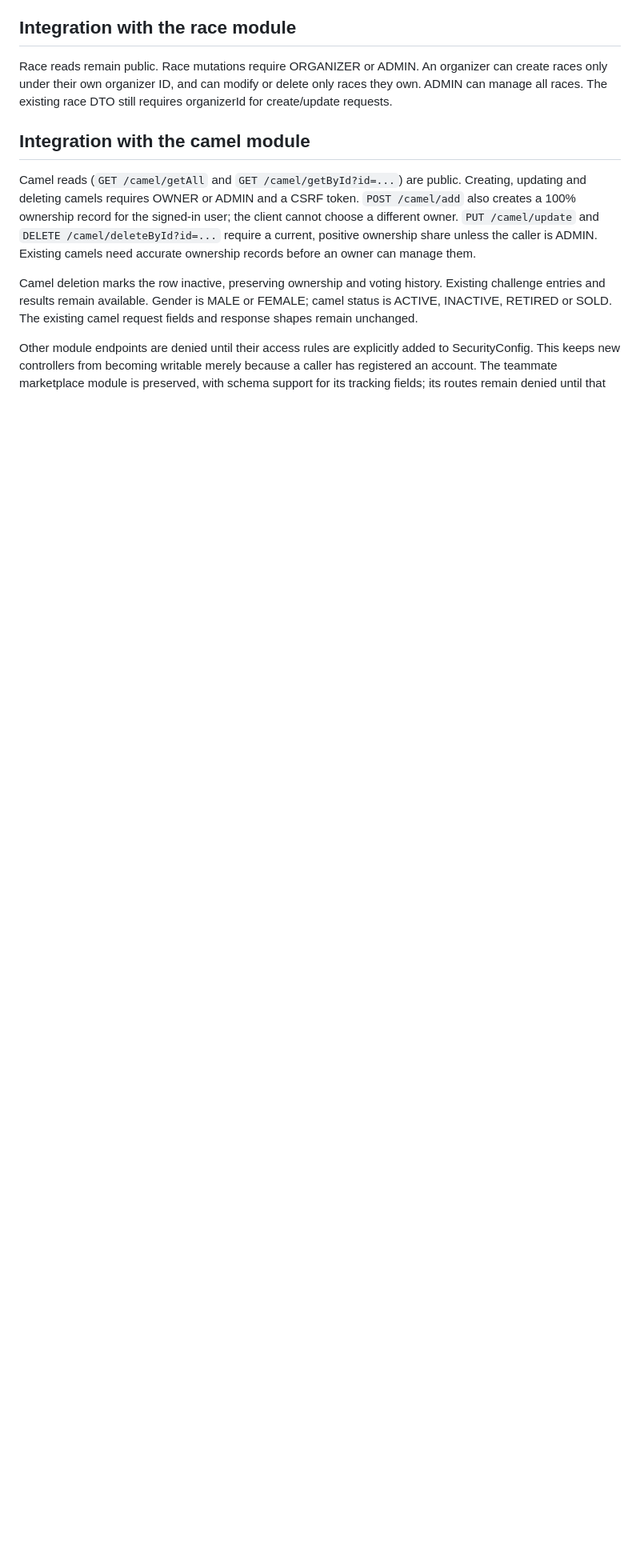
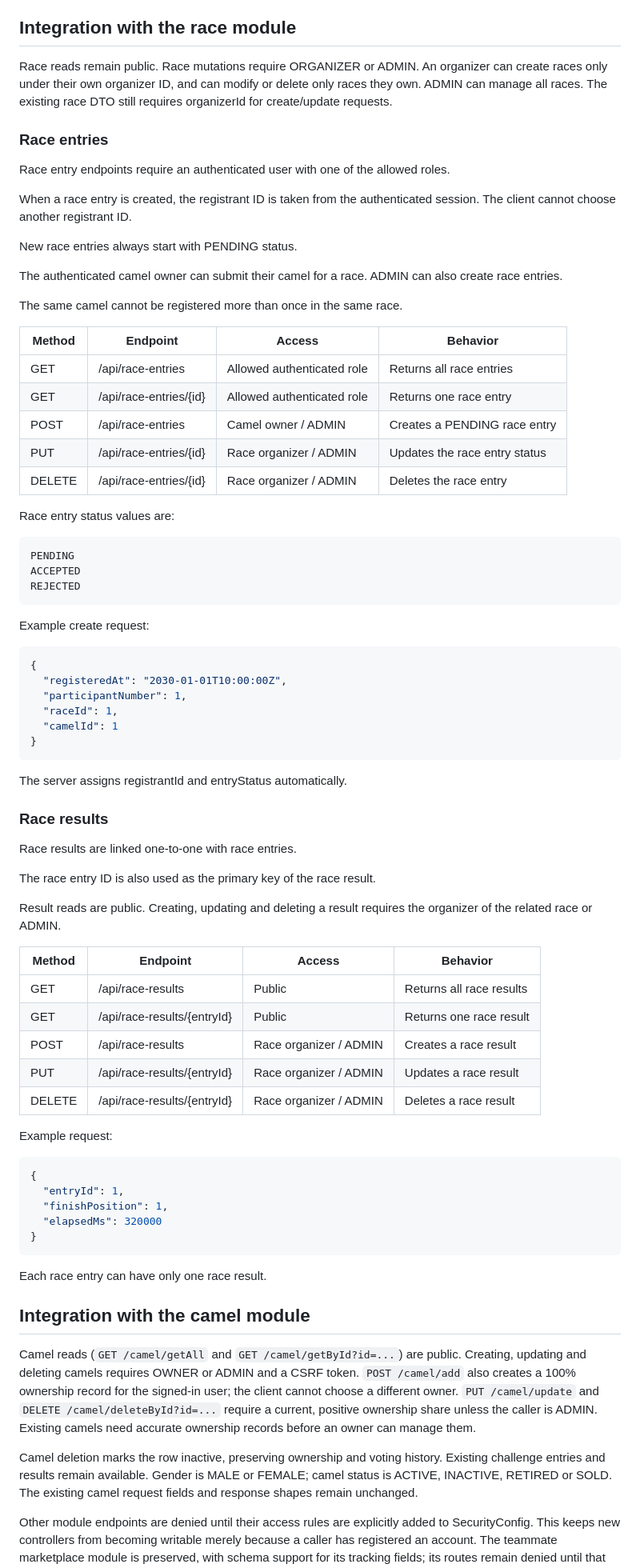
Before and after one commit to M0hammedAlnajjar/Medhmar, a Markdown page: docs/API.md, the part around the change. Shown at 80% size. GitHub-like rendering; blank space fills up the shorter version.

Commit message:
docs(api): document race entries and results

````diff
--- a/docs/API.md
+++ b/docs/API.md
@@ -200,6 +200,81 @@ An organizer can create races only under their own organizer ID, and can modify
 or delete only races they own. ADMIN can manage all races. The existing race DTO
 still requires organizerId for create/update requests.
 
+
+### Race entries
+
+Race entry endpoints require an authenticated user with one of the allowed roles.
+
+When a race entry is created, the registrant ID is taken from the authenticated
+session. The client cannot choose another registrant ID.
+
+New race entries always start with PENDING status.
+
+The authenticated camel owner can submit their camel for a race. ADMIN can also
+create race entries.
+
+The same camel cannot be registered more than once in the same race.
+
+| Method | Endpoint | Access | Behavior |
+| --- | --- | --- | --- |
+| GET | /api/race-entries | Allowed authenticated role | Returns all race entries |
+| GET | /api/race-entries/{id} | Allowed authenticated role | Returns one race entry |
+| POST | /api/race-entries | Camel owner / ADMIN | Creates a PENDING race entry |
+| PUT | /api/race-entries/{id} | Race organizer / ADMIN | Updates the race entry status |
+| DELETE | /api/race-entries/{id} | Race organizer / ADMIN | Deletes the race entry |
+
+Race entry status values are:
+
+```text
+PENDING
+ACCEPTED
+REJECTED
+```
+
+Example create request:
+
+```json
+{
+  "registeredAt": "2030-01-01T10:00:00Z",
+  "participantNumber": 1,
+  "raceId": 1,
+  "camelId": 1
+}
+```
+
+The server assigns registrantId and entryStatus automatically.
+
+
+### Race results
+
+Race results are linked one-to-one with race entries.
+
+The race entry ID is also used as the primary key of the race result.
+
+Result reads are public. Creating, updating and deleting a result requires the
+organizer of the related race or ADMIN.
+
+| Method | Endpoint | Access | Behavior |
+| --- | --- | --- | --- |
+| GET | /api/race-results | Public | Returns all race results |
+| GET | /api/race-results/{entryId} | Public | Returns one race result |
+| POST | /api/race-results | Race organizer / ADMIN | Creates a race result |
+| PUT | /api/race-results/{entryId} | Race organizer / ADMIN | Updates a race result |
+| DELETE | /api/race-results/{entryId} | Race organizer / ADMIN | Deletes a race result |
+
+Example request:
+
+```json
+{
+  "entryId": 1,
+  "finishPosition": 1,
+  "elapsedMs": 320000
+}
+```
+
+Each race entry can have only one race result.
+
+
 ## Integration with the camel module
 
 Camel reads (`GET /camel/getAll` and `GET /camel/getById?id=...`) are public.
````
